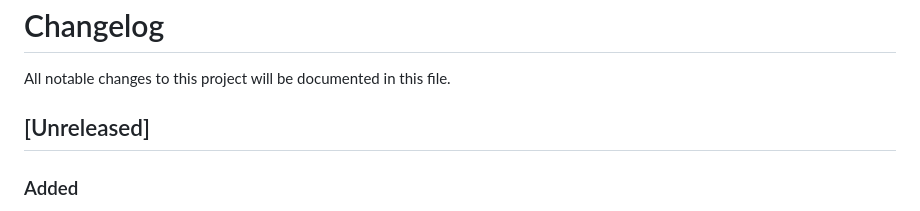
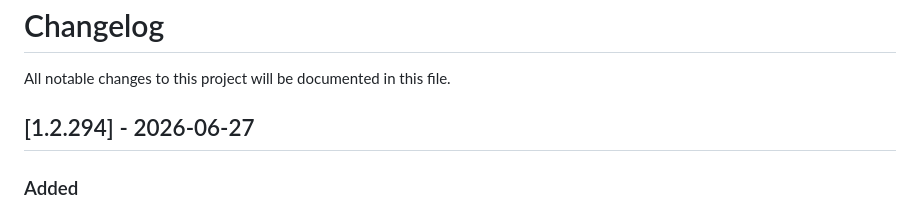
Before and after one commit to Aschefr/log-to-llm-sentinel, a Markdown page: CHANGELOG.md, the part around the change. Drawn GitHub-style.

Commit message:
docs: stamp CHANGELOG with release version 1.2.294

```diff
--- a/CHANGELOG.md
+++ b/CHANGELOG.md
@@ -2,7 +2,7 @@
 
 All notable changes to this project will be documented in this file.
 
-## [Unreleased]
+## [1.2.294] - 2026-06-27
 
 ### Added
 - **Resolution Monitoring Redesign**: Completely overhauled the resolution monitoring section in the rule configuration modal. The old dropdown + disconnected toggle switches have been replaced by three explicit clickable mode cards (⏱ Inactivity Timeout, 🔍 Keyword in Logs, ⚡ Both), each with a title, a short description of the ideal use case, and inline configuration where relevant. The AI Validation and notification options are now grouped in a unified card list with icon, title, and description per row, making parent/child relationships (AI search notification indented under AI Validation) immediately clear. Fully responsive, keyboard-navigable, and i18n-compliant (fr + en).
```
